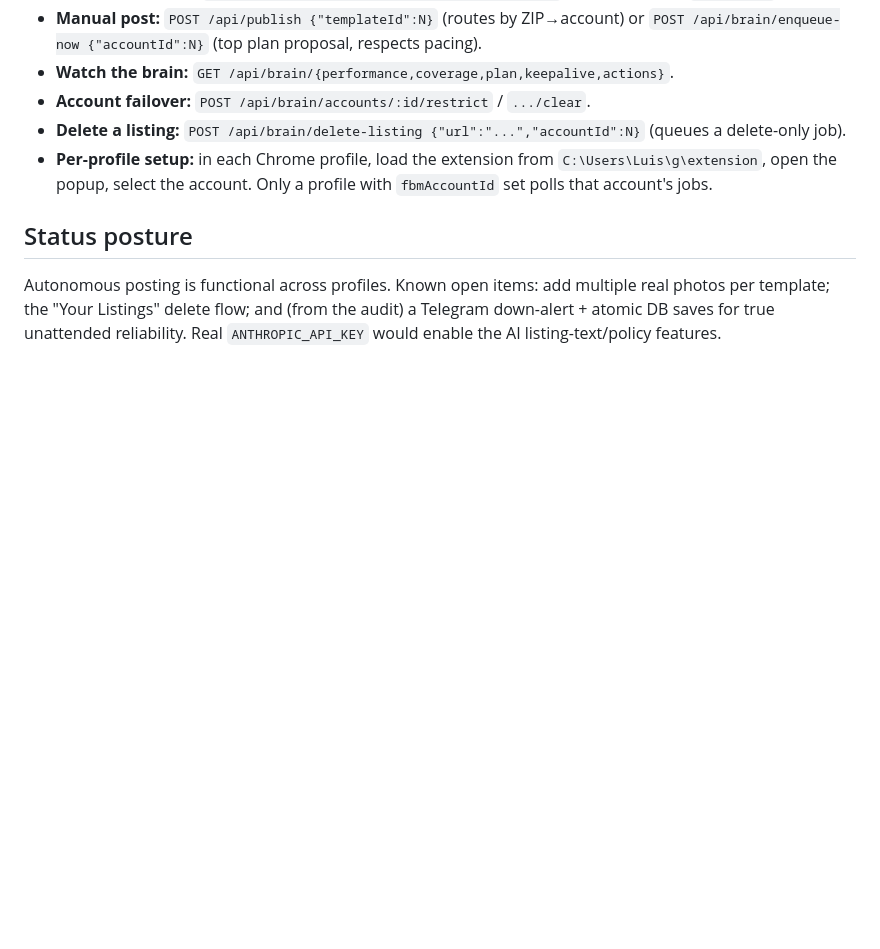
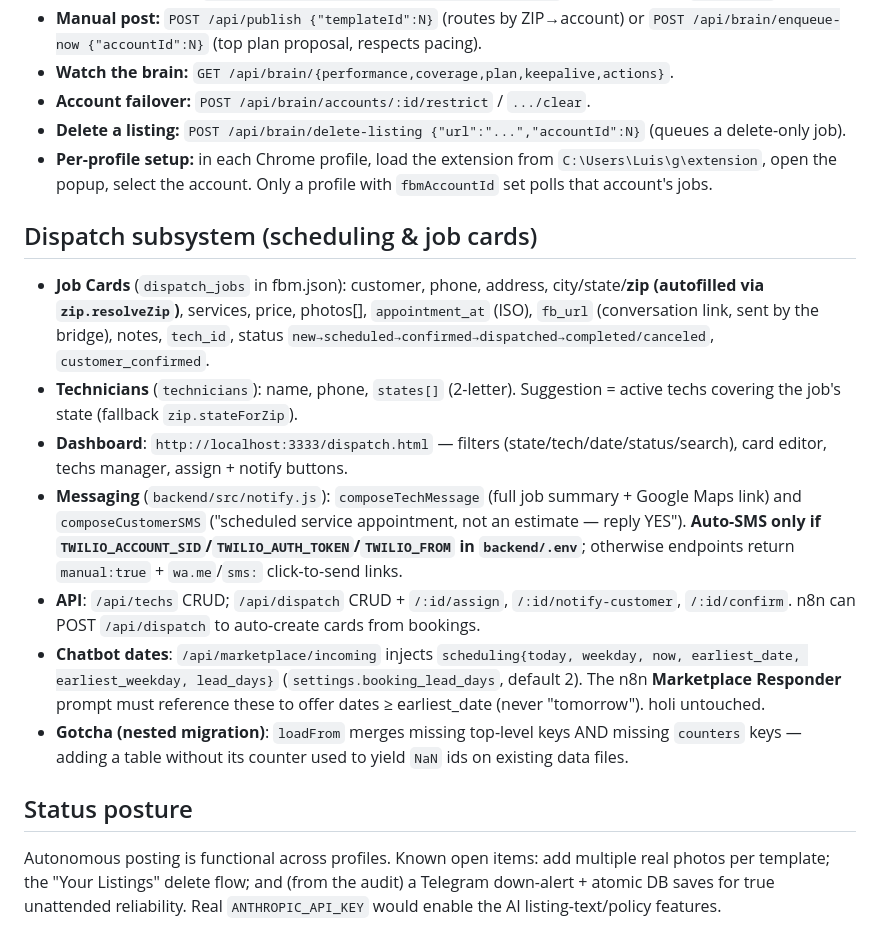
Before and after one commit to homeimprovmentnj2023-del/g, a Markdown page: CLAUDE.md, the part around the change. Rendered like a GitHub page; blank space fills up the shorter version.

Commit message:
Docs: dispatch subsystem reference (job cards, techs, messaging, booking_lead_days, nested-counters gotcha)

```diff
--- a/CLAUDE.md
+++ b/CLAUDE.md
@@ -81,5 +81,14 @@ Dashboard: http://localhost:3333/  (index.html) and /brain.html (brain control p
 - **Delete a listing:** `POST /api/brain/delete-listing {"url":"...","accountId":N}` (queues a delete-only job).
 - **Per-profile setup:** in each Chrome profile, load the extension from `C:\Users\Luis\g\extension`, open the popup, select the account. Only a profile with `fbmAccountId` set polls that account's jobs.
 
+## Dispatch subsystem (scheduling & job cards)
+- **Job Cards** (`dispatch_jobs` in fbm.json): customer, phone, address, city/state/**zip (autofilled via `zip.resolveZip`)**, services, price, photos[], `appointment_at` (ISO), `fb_url` (conversation link, sent by the bridge), notes, `tech_id`, status `new→scheduled→confirmed→dispatched→completed/canceled`, `customer_confirmed`.
+- **Technicians** (`technicians`): name, phone, `states[]` (2-letter). Suggestion = active techs covering the job's state (fallback `zip.stateForZip`).
+- **Dashboard**: `http://localhost:3333/dispatch.html` — filters (state/tech/date/status/search), card editor, techs manager, assign + notify buttons.
+- **Messaging** (`backend/src/notify.js`): `composeTechMessage` (full job summary + Google Maps link) and `composeCustomerSMS` ("scheduled service appointment, not an estimate — reply YES"). **Auto-SMS only if `TWILIO_ACCOUNT_SID`/`TWILIO_AUTH_TOKEN`/`TWILIO_FROM` in `backend/.env`**; otherwise endpoints return `manual:true` + `wa.me`/`sms:` click-to-send links.
+- **API**: `/api/techs` CRUD; `/api/dispatch` CRUD + `/:id/assign`, `/:id/notify-customer`, `/:id/confirm`. n8n can POST `/api/dispatch` to auto-create cards from bookings.
+- **Chatbot dates**: `/api/marketplace/incoming` injects `scheduling{today, weekday, now, earliest_date, earliest_weekday, lead_days}` (`settings.booking_lead_days`, default 2). The n8n **Marketplace Responder** prompt must reference these to offer dates ≥ earliest_date (never "tomorrow"). holi untouched.
+- **Gotcha (nested migration)**: `loadFrom` merges missing top-level keys AND missing `counters` keys — adding a table without its counter used to yield `NaN` ids on existing data files.
+
 ## Status posture
 Autonomous posting is functional across profiles. Known open items: add multiple real photos per template; the "Your Listings" delete flow; and (from the audit) a Telegram down-alert + atomic DB saves for true unattended reliability. Real `ANTHROPIC_API_KEY` would enable the AI listing-text/policy features.
```
